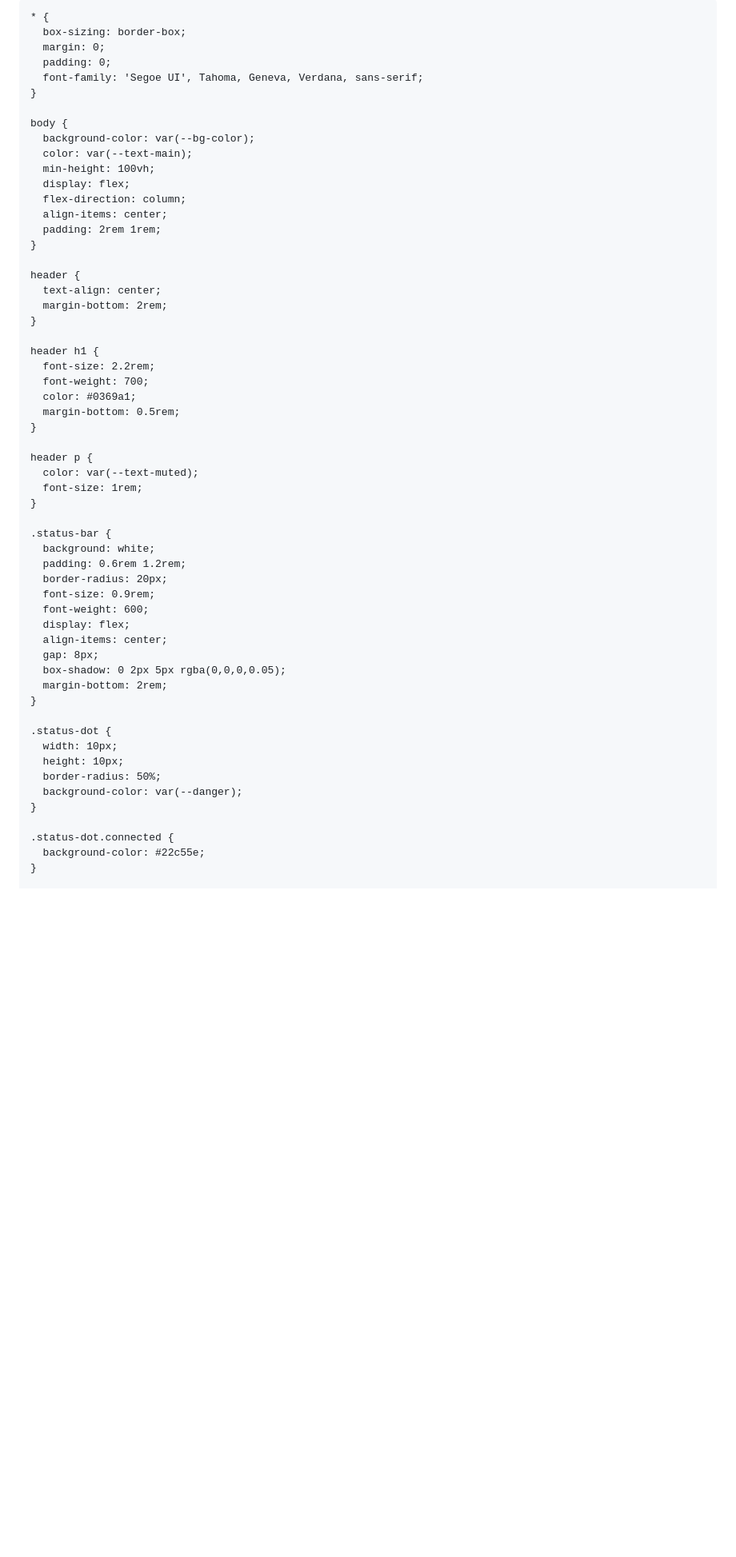
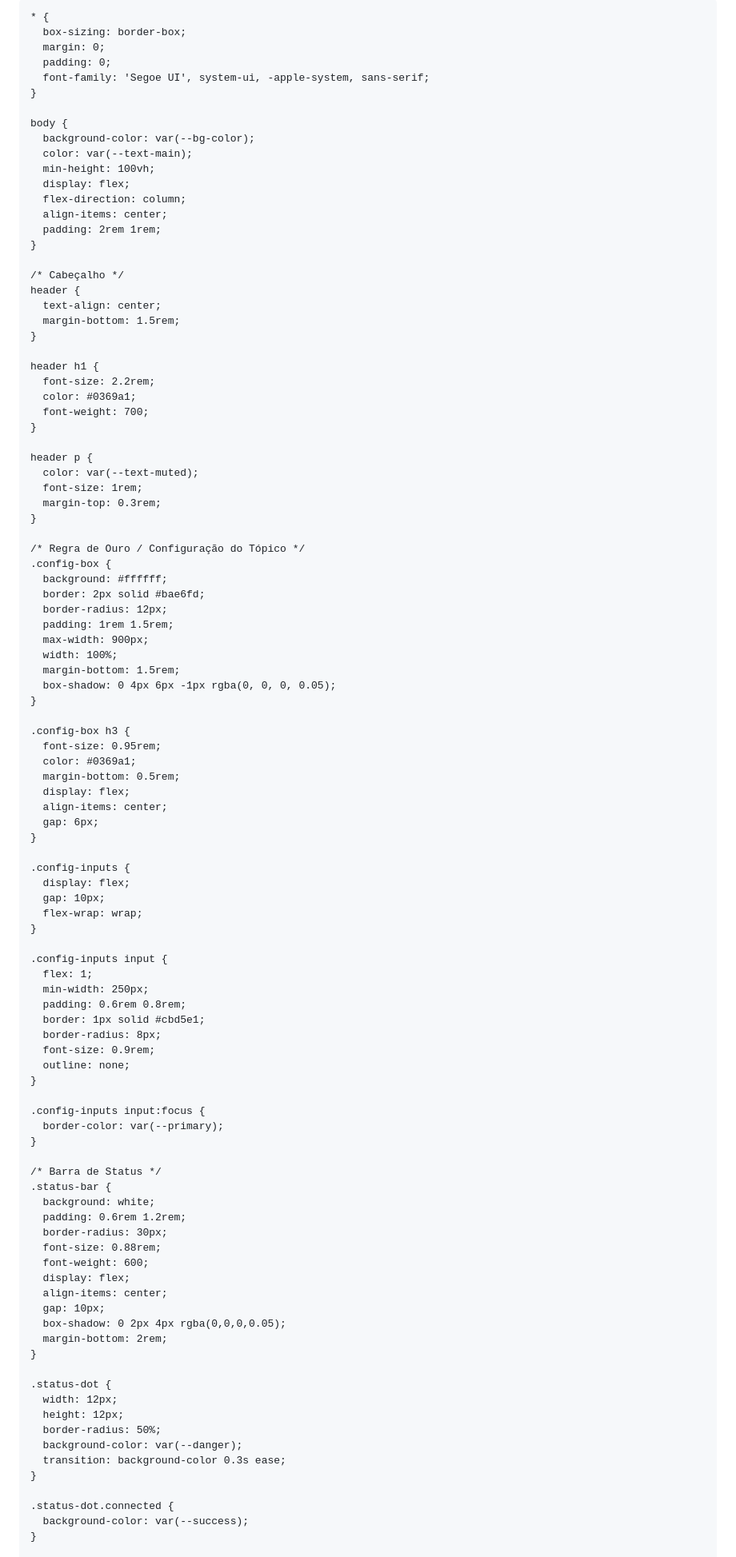
Before and after one commit to WillianLopesCruz23/MEUSITE, a Markdown page: README.md, the part around one of its changes. Shown at 80% size. Drawn GitHub-style; blank space fills up the shorter version.

Commit message:
Update README for IoT Dashboard with new features

```diff
--- a/README.md
+++ b/README.md
@@ -3,28 +3,29 @@
 <head>
   <meta charset="UTF-8">
   <meta name="viewport" content="width=device-width, initial-scale=1.0">
-  <title>Painel de Automação Residencial IoT</title>
-  <!-- Biblioteca MQTT JS via CDN -->
+  <title>Dashboard IoT - Automação Residencial</title>
+  <!-- Biblioteca MQTT.js via CDN -->
   <script src="https://unpkg.com/mqtt/dist/mqtt.min.js"></script>
   <style>
     :root {
-      --bg-color: #e0f2fe;        /* Fundo azul claro */
-      --card-bg: #ffffff;         /* Cards brancos */
+      --bg-color: #e0f2fe;        /* Azul claro minimalista */
+      --card-bg: #ffffff;         /* Card branco */
       --text-main: #0f172a;       /* Texto escuro */
       --text-muted: #64748b;      /* Texto secundário */
-      --primary: #0284c7;         /* Azul primário */
+      --primary: #0284c7;         /* Azul destaque */
       --primary-hover: #0369a1;   /* Hover azul */
-      --danger: #ef4444;          /* Vermelho para desligar */
+      --danger: #ef4444;          /* Vermelho desligar */
       --danger-hover: #dc2626;
-      --led-off: #cbd5e1;         /* Cinza para LED desligado */
-      --led-on: #eab308;          /* Amarelo para LED ligado */
+      --success: #22c55e;         /* Verde conectado */
+      --led-off: #cbd5e1;         /* Cinza LED apagado */
+      --led-on: #facc15;          /* Amarelo LED aceso */
     }
 
     * {
       box-sizing: border-box;
       margin: 0;
       padding: 0;
-      font-family: 'Segoe UI', Tahoma, Geneva, Verdana, sans-serif;
+      font-family: 'Segoe UI', system-ui, -apple-system, sans-serif;
     }
 
     body {
@@ -37,44 +38,88 @@
       padding: 2rem 1rem;
     }
 
+    /* Cabeçalho */
     header {
       text-align: center;
-      margin-bottom: 2rem;
+      margin-bottom: 1.5rem;
     }
 
     header h1 {
       font-size: 2.2rem;
+      color: #0369a1;
       font-weight: 700;
-      color: #0369a1;
-      margin-bottom: 0.5rem;
     }
 
     header p {
       color: var(--text-muted);
       font-size: 1rem;
+      margin-top: 0.3rem;
     }
 
+    /* Regra de Ouro / Configuração do Tópico */
+    .config-box {
+      background: #ffffff;
+      border: 2px solid #bae6fd;
+      border-radius: 12px;
+      padding: 1rem 1.5rem;
+      max-width: 900px;
+      width: 100%;
+      margin-bottom: 1.5rem;
+      box-shadow: 0 4px 6px -1px rgba(0, 0, 0, 0.05);
+    }
+
+    .config-box h3 {
+      font-size: 0.95rem;
+      color: #0369a1;
+      margin-bottom: 0.5rem;
+      display: flex;
+      align-items: center;
+      gap: 6px;
+    }
+
+    .config-inputs {
+      display: flex;
+      gap: 10px;
+      flex-wrap: wrap;
+    }
+
+    .config-inputs input {
+      flex: 1;
+      min-width: 250px;
+      padding: 0.6rem 0.8rem;
+      border: 1px solid #cbd5e1;
+      border-radius: 8px;
+      font-size: 0.9rem;
+      outline: none;
+    }
+
+    .config-inputs input:focus {
+      border-color: var(--primary);
+    }
+
+    /* Barra de Status */
     .status-bar {
       background: white;
       padding: 0.6rem 1.2rem;
-      border-radius: 20px;
-      font-size: 0.9rem;
+      border-radius: 30px;
+      font-size: 0.88rem;
       font-weight: 600;
       display: flex;
       align-items: center;
-      gap: 8px;
-      box-shadow: 0 2px 5px rgba(0,0,0,0.05);
+      gap: 10px;
+      box-shadow: 0 2px 4px rgba(0,0,0,0.05);
       margin-bottom: 2rem;
     }
 
     .status-dot {
-      width: 10px;
-      height: 10px;
+      width: 12px;
+      height: 12px;
       border-radius: 50%;
       background-color: var(--danger);
+      transition: background-color 0.3s ease;
     }
 
     .status-dot.connected {
-      background-color: #22c55e;
+      background-color: var(--success);
     }
 
```
Also changed, not shown: other parts of README.md (+202 -94 lines).
